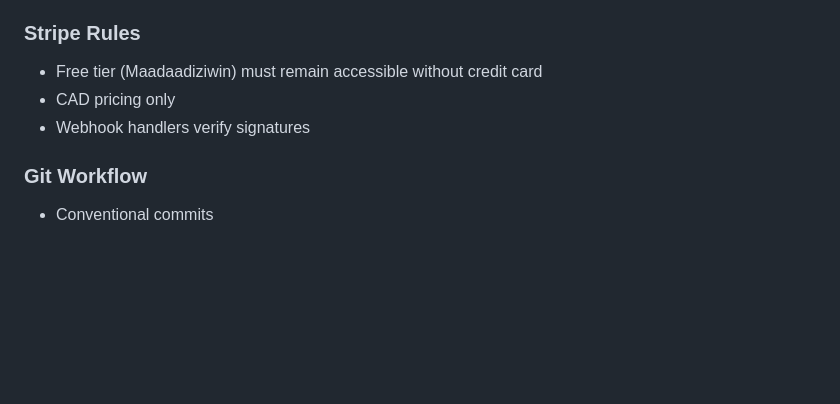
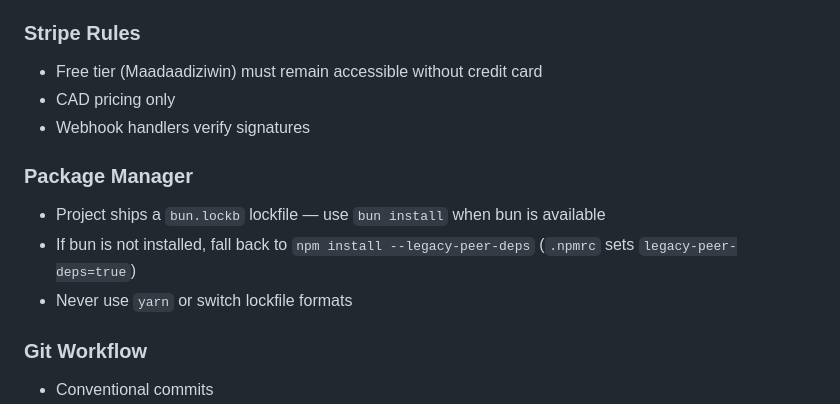
Before and after one commit to Tilak1612/indigenous-rising-ai, a Markdown page: CLAUDE.md, the part around the change. GitHub-like rendering; blank space fills up the shorter version.

Commit message:
docs(claude): add bun/npm package manager instructions

```diff
--- a/CLAUDE.md
+++ b/CLAUDE.md
@@ -93,6 +93,11 @@ supabase/
 - CAD pricing only
 - Webhook handlers verify signatures
 
+### Package Manager
+- Project ships a `bun.lockb` lockfile — use `bun install` when bun is available
+- If bun is not installed, fall back to `npm install --legacy-peer-deps` (`.npmrc` sets `legacy-peer-deps=true`)
+- Never use `yarn` or switch lockfile formats
+
 ### Git Workflow
 - Conventional commits
 - Claude Code does NOT push
```
